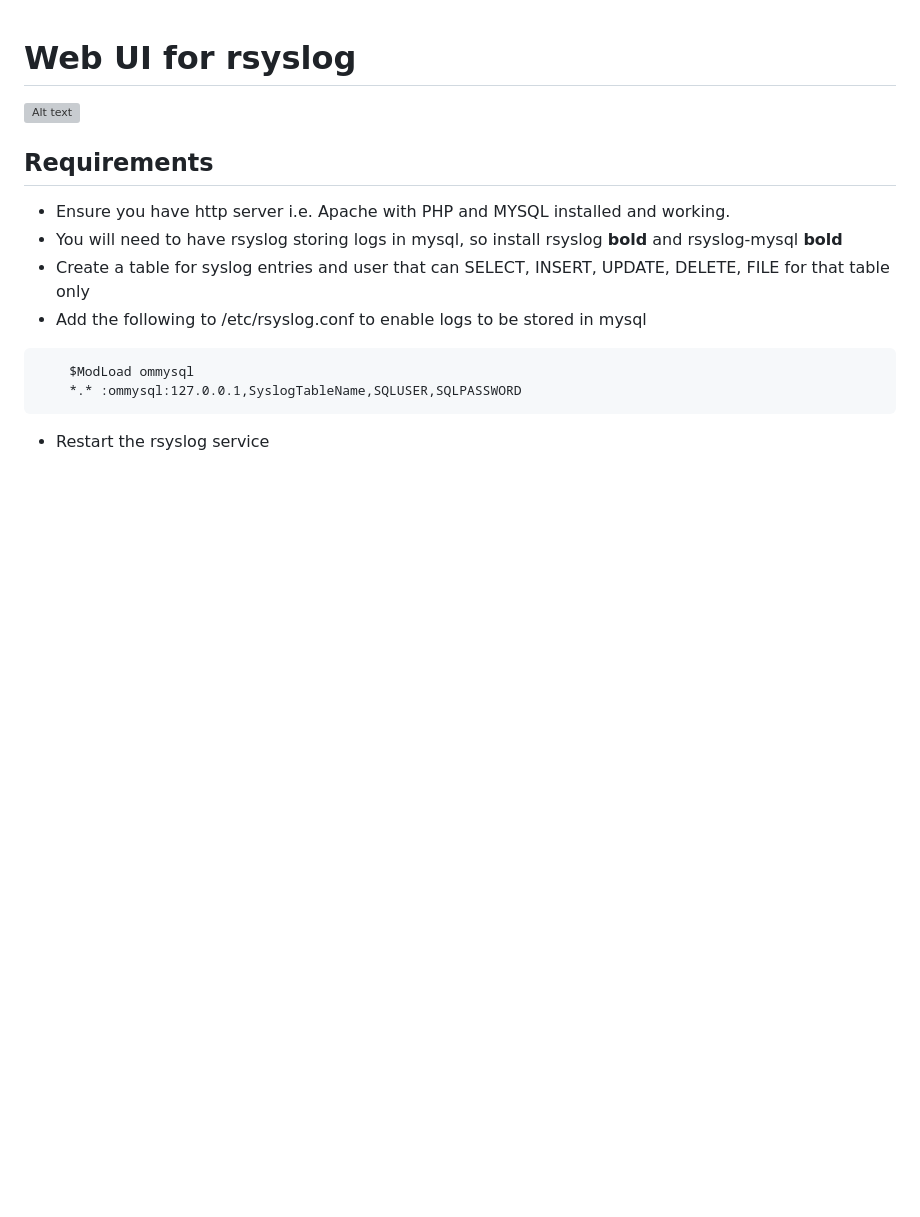
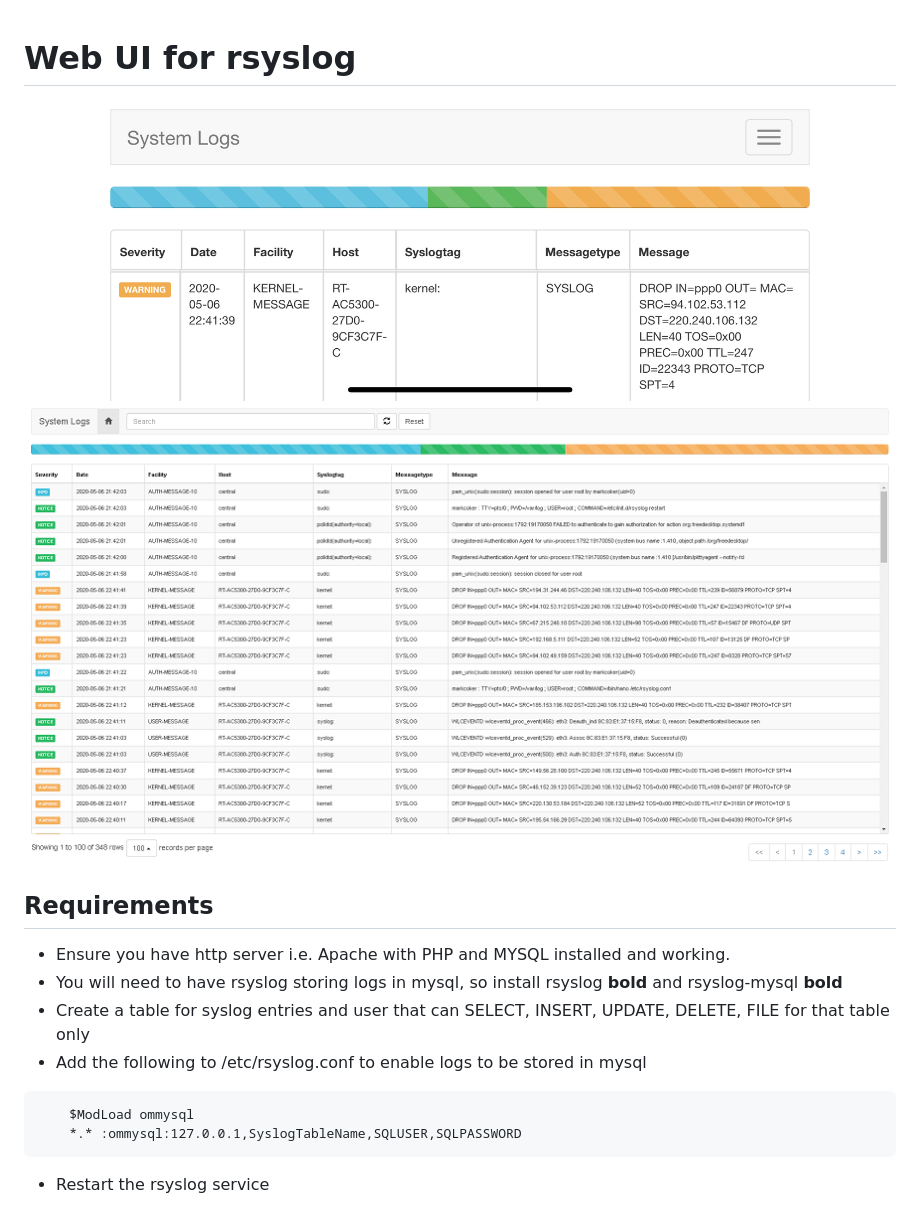
Before and after one commit to tinylama/rsyslog-webui, a Markdown page: README.md, the part around the change printed below. Drawn GitHub-style; pictures changed too: images/mobile-screenshot.jpg (added), images/screenshot.png (added); blank space fills up the shorter version; grey boxes are pictures that could not be loaded.

Commit message:
Added screenshots, fixed readme

```diff
--- a/README.md
+++ b/README.md
@@ -1,6 +1,7 @@
 # Web UI for rsyslog
 
-![Alt text](/screenshot.png?raw=true "Screenshot")
+![Alt text](/images/mobile-screenshot.jpg?raw=true "Screenshot")
+![Alt text](/images/screenshot.png?raw=true "Screenshot")
 
 
 Requirements
```
Also changed, not shown: other parts of README.md (+1 -1 lines).
